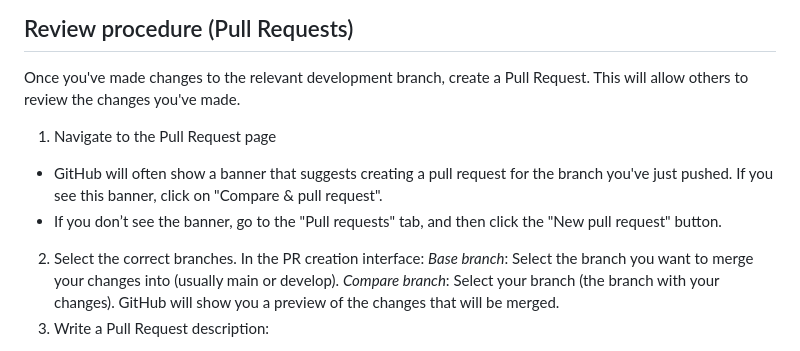
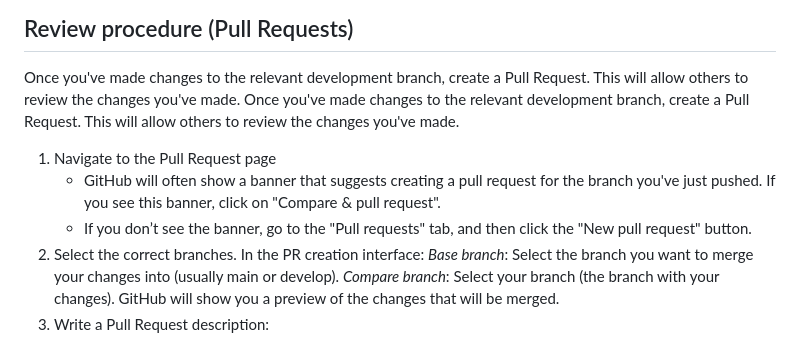
Before and after one commit to rff-data-projects/rff-data-gov-guidance, a Markdown page: README.md, the part around the change printed below. Drawn GitHub-style.

```diff
--- a/README.md
+++ b/README.md
@@ -25,9 +25,11 @@ git commit -m 'update readme with local editing guidelines'
 
 ## Review procedure (Pull Requests)
 Once you've made changes to the relevant development branch, create a Pull Request. This will allow others to review the changes you've made.
+Once you've made changes to the relevant development branch, create a Pull Request. This will allow others to review the changes you've made.
+
 1. Navigate to the Pull Request page
-  - GitHub will often show a banner that suggests creating a pull request for the branch you've just pushed. If you see this banner, click on "Compare & pull request".
-  - If you don’t see the banner, go to the "Pull requests" tab, and then click the "New pull request" button.
+   - GitHub will often show a banner that suggests creating a pull request for the branch you've just pushed. If you see this banner, click on "Compare & pull request".
+   - If you don’t see the banner, go to the "Pull requests" tab, and then click the "New pull request" button.
 2. Select the correct branches. In the PR creation interface:
 _Base branch_: Select the branch you want to merge your changes into (usually main or develop).
 _Compare branch_: Select your branch (the branch with your changes).
```
Also changed, not shown: other parts of README.md (+1 -1 lines).
